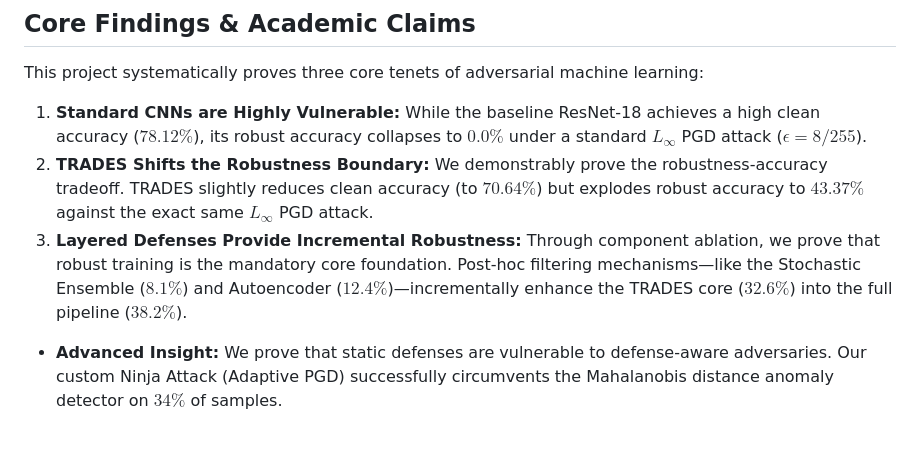
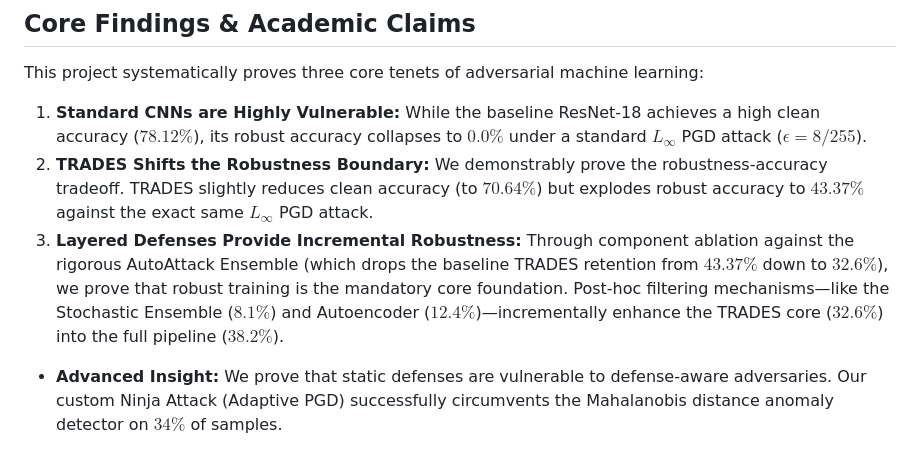
Before and after one commit to Nell-Kh/Hybrid-Adversarial-Defense-ML, a Markdown page: README.md, the part around the change. Rendered like a GitHub page.

Commit message:
Address peer review feedback: clarify AutoAttack metrics

```diff
--- a/README.md
+++ b/README.md
@@ -27,7 +27,7 @@ This project systematically proves three core tenets of adversarial machine lear
 
 1. **Standard CNNs are Highly Vulnerable:** While the baseline ResNet-18 achieves a high clean accuracy ($78.12\%$), its robust accuracy collapses to $0.0\%$ under a standard $L_\infty$ PGD attack ($\epsilon=8/255$).
 2. **TRADES Shifts the Robustness Boundary:** We demonstrably prove the robustness-accuracy tradeoff. TRADES slightly reduces clean accuracy (to $70.64\%$) but explodes robust accuracy to **$43.37\%$** against the exact same $L_\infty$ PGD attack.
-3. **Layered Defenses Provide Incremental Robustness:** Through component ablation, we prove that robust training is the mandatory core foundation. Post-hoc filtering mechanisms—like the Stochastic Ensemble ($8.1\%$) and Autoencoder ($12.4\%$)—incrementally enhance the TRADES core ($32.6\%$) into the full pipeline ($38.2\%$).
+3. **Layered Defenses Provide Incremental Robustness:** Through component ablation against the rigorous AutoAttack Ensemble (which drops the baseline TRADES retention from $43.37\%$ down to $32.6\%$), we prove that robust training is the mandatory core foundation. Post-hoc filtering mechanisms—like the Stochastic Ensemble ($8.1\%$) and Autoencoder ($12.4\%$)—incrementally enhance the TRADES core ($32.6\%$) into the full pipeline ($38.2\%$).
 * **Advanced Insight:** We prove that static defenses are vulnerable to defense-aware adversaries. Our custom Ninja Attack (Adaptive PGD) successfully circumvents the Mahalanobis distance anomaly detector on $34\%$ of samples.
 
 ---
```
